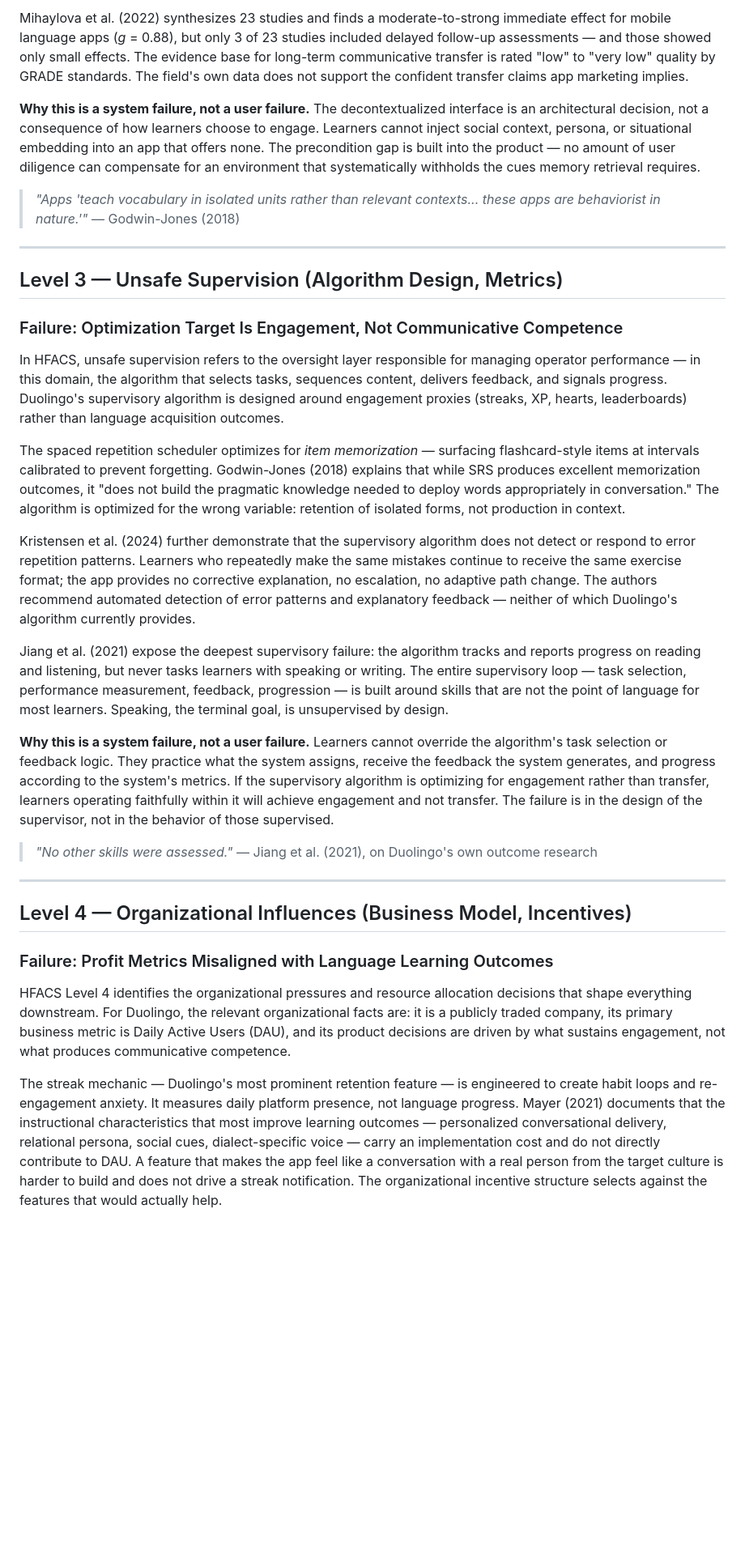
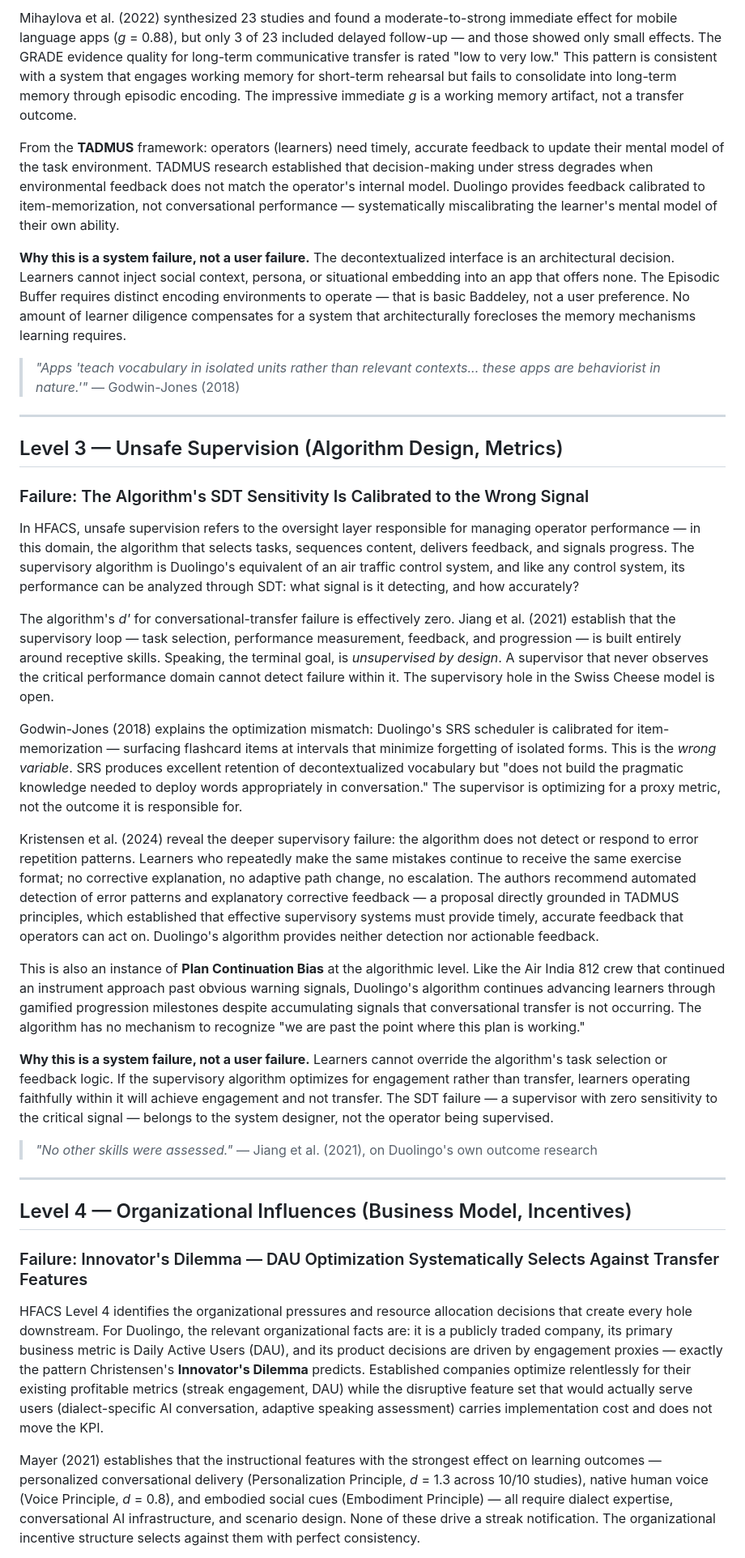
Before and after one commit to aneeshharwalkar/language-learner-agent, a Markdown page: docs/hf-analysis/hfacs-analysis.md, the part around one of its changes. Shown at 81% size. Drawn GitHub-style; blank space fills up the shorter version.

```diff
--- a/docs/hf-analysis/hfacs-analysis.md
+++ b/docs/hf-analysis/hfacs-analysis.md
@@ -41,7 +43,9 @@ Essoe et al. (2022) provides direct neural and behavioral evidence: learners who
 
-Mihaylova et al. (2022) synthesizes 23 studies and finds a moderate-to-strong immediate effect for mobile language apps (*g* = 0.88), but only 3 of 23 studies included delayed follow-up assessments — and those showed only small effects. The evidence base for long-term communicative transfer is rated "low" to "very low" quality by GRADE standards. The field's own data does not support the confident transfer claims app marketing implies.
+Mihaylova et al. (2022) synthesized 23 studies and found a moderate-to-strong immediate effect for mobile language apps (*g* = 0.88), but only 3 of 23 included delayed follow-up — and those showed only small effects. The GRADE evidence quality for long-term communicative transfer is rated "low to very low." This pattern is consistent with a system that engages working memory for short-term rehearsal but fails to consolidate into long-term memory through episodic encoding. The impressive immediate *g* is a working memory artifact, not a transfer outcome.
 
-**Why this is a system failure, not a user failure.** The decontextualized interface is an architectural decision, not a consequence of how learners choose to engage. Learners cannot inject social context, persona, or situational embedding into an app that offers none. The precondition gap is built into the product — no amount of user diligence can compensate for an environment that systematically withholds the cues memory retrieval requires.
+From the **TADMUS** framework: operators (learners) need timely, accurate feedback to update their mental model of the task environment. TADMUS research established that decision-making under stress degrades when environmental feedback does not match the operator's internal model. Duolingo provides feedback calibrated to item-memorization, not conversational performance — systematically miscalibrating the learner's mental model of their own ability.
+
+**Why this is a system failure, not a user failure.** The decontextualized interface is an architectural decision. Learners cannot inject social context, persona, or situational embedding into an app that offers none. The Episodic Buffer requires distinct encoding environments to operate — that is basic Baddeley, not a user preference. No amount of learner diligence compensates for a system that architecturally forecloses the memory mechanisms learning requires.
 
 > *"Apps 'teach vocabulary in isolated units rather than relevant contexts... these apps are behaviorist in nature.'"* — Godwin-Jones (2018)
 
@@ -49,17 +53,19 @@ Mihaylova et al. (2022) synthesizes 23 studies and finds a moderate-to-strong im
 
 ## Level 3 — Unsafe Supervision (Algorithm Design, Metrics)
 
-### Failure: Optimization Target Is Engagement, Not Communicative Competence
+### Failure: The Algorithm's SDT Sensitivity Is Calibrated to the Wrong Signal
 
-In HFACS, unsafe supervision refers to the oversight layer responsible for managing operator performance — in this domain, the algorithm that selects tasks, sequences content, delivers feedback, and signals progress. Duolingo's supervisory algorithm is designed around engagement proxies (streaks, XP, hearts, leaderboards) rather than language acquisition outcomes.
+In HFACS, unsafe supervision refers to the oversight layer responsible for managing operator performance — in this domain, the algorithm that selects tasks, sequences content, delivers feedback, and signals progress. The supervisory algorithm is Duolingo's equivalent of an air traffic control system, and like any control system, its performance can be analyzed through SDT: what signal is it detecting, and how accurately?
 
-The spaced repetition scheduler optimizes for *item memorization* — surfacing flashcard-style items at intervals calibrated to prevent forgetting. Godwin-Jones (2018) explains that while SRS produces excellent memorization outcomes, it "does not build the pragmatic knowledge needed to deploy words appropriately in conversation." The algorithm is optimized for the wrong variable: retention of isolated forms, not production in context.
+The algorithm's *d'* for conversational-transfer failure is effectively zero. Jiang et al. (2021) establish that the supervisory loop — task selection, performance measurement, feedback, and progression — is built entirely around receptive skills. Speaking, the terminal goal, is *unsupervised by design*. A supervisor that never observes the critical performance domain cannot detect failure within it. The supervisory hole in the Swiss Cheese model is open.
 
-Kristensen et al. (2024) further demonstrate that the supervisory algorithm does not detect or respond to error repetition patterns. Learners who repeatedly make the same mistakes continue to receive the same exercise format; the app provides no corrective explanation, no escalation, no adaptive path change. The authors recommend automated detection of error patterns and explanatory feedback — neither of which Duolingo's algorithm currently provides.
+Godwin-Jones (2018) explains the optimization mismatch: Duolingo's SRS scheduler is calibrated for item-memorization — surfacing flashcard items at intervals that minimize forgetting of isolated forms. This is the *wrong variable*. SRS produces excellent retention of decontextualized vocabulary but "does not build the pragmatic knowledge needed to deploy words appropriately in conversation." The supervisor is optimizing for a proxy metric, not the outcome it is responsible for.
 
-Jiang et al. (2021) expose the deepest supervisory failure: the algorithm tracks and reports progress on reading and listening, but never tasks learners with speaking or writing. The entire supervisory loop — task selection, performance measurement, feedback, progression — is built around skills that are not the point of language for most learners. Speaking, the terminal goal, is unsupervised by design.
+Kristensen et al. (2024) reveal the deeper supervisory failure: the algorithm does not detect or respond to error repetition patterns. Learners who repeatedly make the same mistakes continue to receive the same exercise format; no corrective explanation, no adaptive path change, no escalation. The authors recommend automated detection of error patterns and explanatory corrective feedback — a proposal directly grounded in TADMUS principles, which established that effective supervisory systems must provide timely, accurate feedback that operators can act on. Duolingo's algorithm provides neither detection nor actionable feedback.
 
-**Why this is a system failure, not a user failure.** Learners cannot override the algorithm's task selection or feedback logic. They practice what the system assigns, receive the feedback the system generates, and progress according to the system's metrics. If the supervisory algorithm is optimizing for engagement rather than transfer, learners operating faithfully within it will achieve engagement and not transfer. The failure is in the design of the supervisor, not in the behavior of those supervised.
+This is also an instance of **Plan Continuation Bias** at the algorithmic level. Like the Air India 812 crew that continued an instrument approach past obvious warning signals, Duolingo's algorithm continues advancing learners through gamified progression milestones despite accumulating signals that conversational transfer is not occurring. The algorithm has no mechanism to recognize "we are past the point where this plan is working."
+
+**Why this is a system failure, not a user failure.** Learners cannot override the algorithm's task selection or feedback logic. If the supervisory algorithm optimizes for engagement rather than transfer, learners operating faithfully within it will achieve engagement and not transfer. The SDT failure — a supervisor with zero sensitivity to the critical signal — belongs to the system designer, not the operator being supervised.
 
 > *"No other skills were assessed."* — Jiang et al. (2021), on Duolingo's own outcome research
 
@@ -67,9 +73,9 @@ Jiang et al. (2021) expose the deepest supervisory failure: the algorithm tracks
 
 ## Level 4 — Organizational Influences (Business Model, Incentives)
 
-### Failure: Profit Metrics Misaligned with Language Learning Outcomes
+### Failure: Innovator's Dilemma — DAU Optimization Systematically Selects Against Transfer Features
 
-HFACS Level 4 identifies the organizational pressures and resource allocation decisions that shape everything downstream. For Duolingo, the relevant organizational facts are: it is a publicly traded company, its primary business metric is Daily Active Users (DAU), and its product decisions are driven by what sustains engagement, not what produces communicative competence.
+HFACS Level 4 identifies the organizational pressures and resource allocation decisions that create every hole downstream. For Duolingo, the relevant organizational facts are: it is a publicly traded company, its primary business metric is Daily Active Users (DAU), and its product decisions are driven by engagement proxies — exactly the pattern Christensen's **Innovator's Dilemma** predicts. Established companies optimize relentlessly for their existing profitable metrics (streak engagement, DAU) while the disruptive feature set that would actually serve users (dialect-specific AI conversation, adaptive speaking assessment) carries implementation cost and does not move the KPI.
 
-The streak mechanic — Duolingo's most prominent retention feature — is engineered to create habit loops and re-engagement anxiety. It measures daily platform presence, not language progress. Mayer (2021) documents that the instructional characteristics that most improve learning outcomes — personalized conversational delivery, relational persona, social cues, dialect-specific voice — carry an implementation cost and do not directly contribute to DAU. A feature that makes the app feel like a conversation with a real person from the target culture is harder to build and does not drive a streak notification. The organizational incentive structure selects against the features that would actually help.
+Mayer (2021) establishes that the instructional features with the strongest effect on learning outcomes — personalized conversational delivery (Personalization Principle, *d* = 1.3 across 10/10 studies), native human voice (Voice Principle, *d* = 0.8), and embodied social cues (Embodiment Principle) — all require dialect expertise, conversational AI infrastructure, and scenario design. None of these drive a streak notification. The organizational incentive structure selects against them with perfect consistency.
 
```
Also changed, not shown: other parts of docs/hf-analysis/hfacs-analysis.md (+29 -23 lines).
